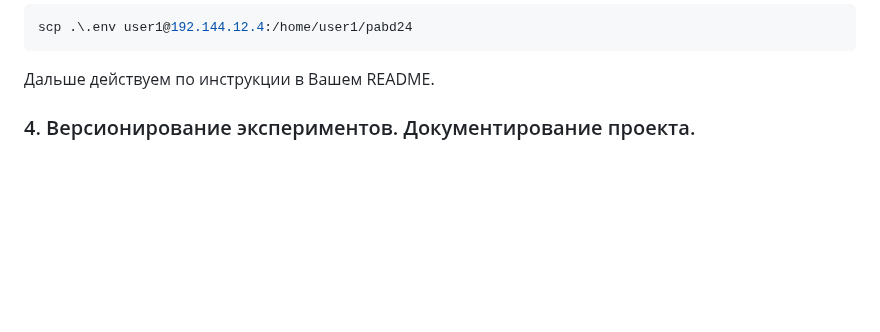
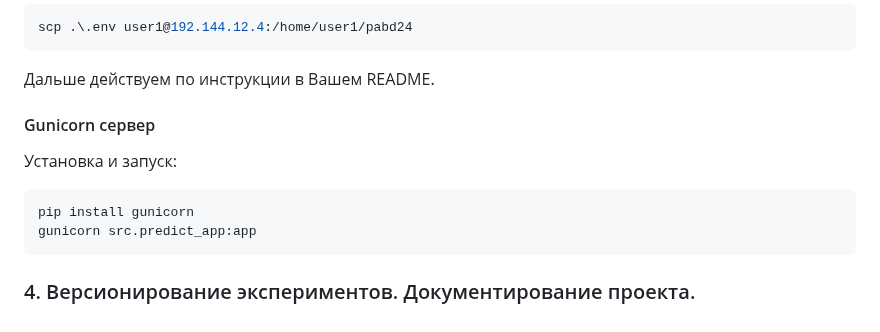
Before and after one commit to labintsev/pabd24, a Markdown page: README.md, the part around the change. GitHub-like rendering; blank space fills up the shorter version.

Commit message:
add gunicorn install

````diff
--- a/README.md
+++ b/README.md
@@ -90,5 +90,11 @@ scp .\.env user1@192.144.12.4:/home/user1/pabd24
 ```
 Дальше действуем по инструкции в Вашем README.
 
+#### Gunicorn сервер
+Установка и запуск:
+```shell
+pip install gunicorn
+gunicorn src.predict_app:app
+```
 
 ### 4. Версионирование экспериментов. Документирование проекта.
````
